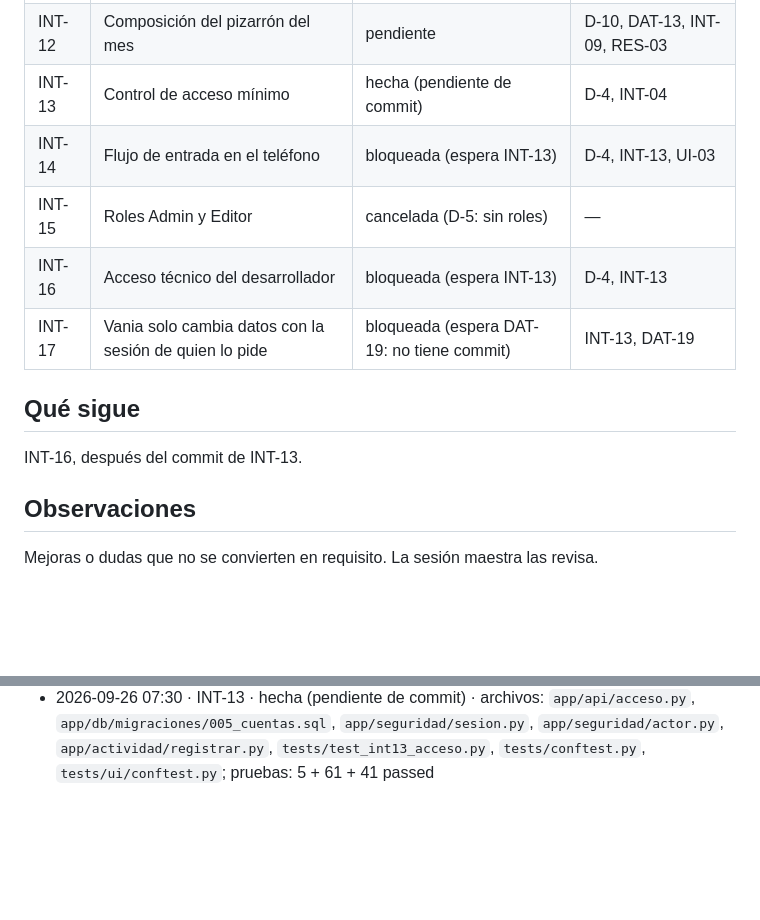
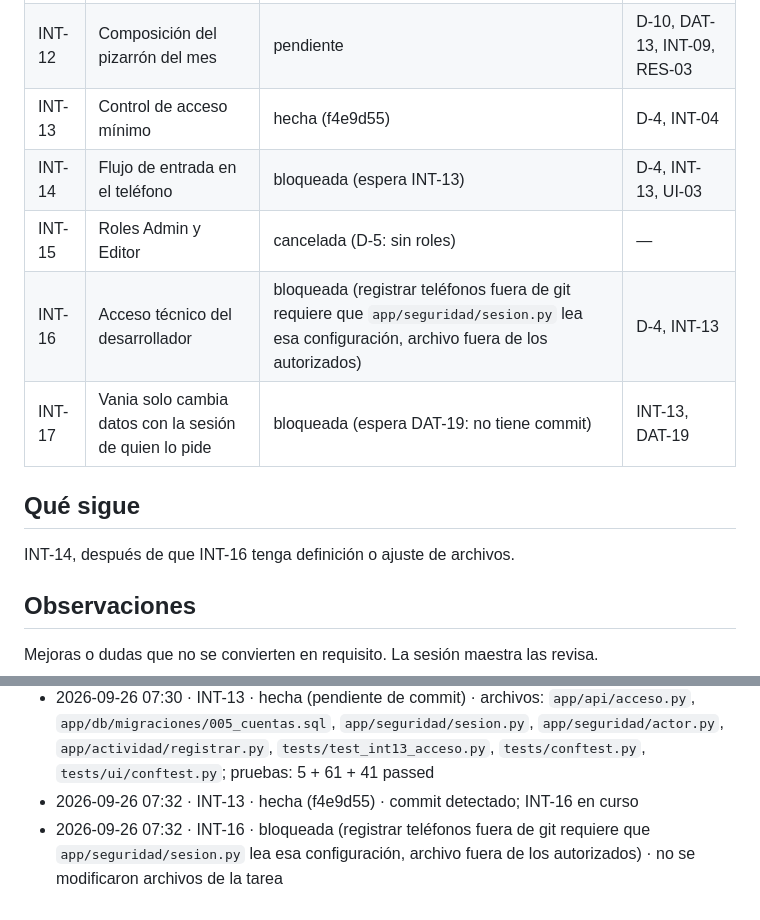
Before and after one commit to Gucci-Veloz/Dashboard-WKS, a Markdown page: plan/estado/Builder_Integraciones.md, 2 parts joined by grey strips. Rendered like a GitHub page; blank space fills up the shorter version.

Commit message:
INT-16: bloqueada, falta app/seguridad/sesion.py en su lista
Co-Authored-By: Claude Sonnet 4.6 <noreply@anthropic.com>

```diff
--- a/plan/estado/Builder_Integraciones.md
+++ b/plan/estado/Builder_Integraciones.md
@@ -24,15 +24,15 @@ Solo **Builder_Integraciones** escribe en este archivo. Protocolo: `plan/REANUDA
 | INT-10 | Primer documento de Works | pendiente | D-6, INT-09 |
 | INT-11 | Endpoint de documentos para Vania | pendiente | D-6, D-7, INT-10 |
 | INT-12 | Composición del pizarrón del mes | pendiente | D-10, DAT-13, INT-09, RES-03 |
-| INT-13 | Control de acceso mínimo | hecha (pendiente de commit) | D-4, INT-04 |
+| INT-13 | Control de acceso mínimo | hecha (f4e9d55) | D-4, INT-04 |
 | INT-14 | Flujo de entrada en el teléfono | bloqueada (espera INT-13) | D-4, INT-13, UI-03 |
 | INT-15 | Roles Admin y Editor | cancelada (D-5: sin roles) | — |
-| INT-16 | Acceso técnico del desarrollador | bloqueada (espera INT-13) | D-4, INT-13 |
+| INT-16 | Acceso técnico del desarrollador | bloqueada (registrar teléfonos fuera de git requiere que `app/seguridad/sesion.py` lea esa configuración, archivo fuera de los autorizados) | D-4, INT-13 |
 | INT-17 | Vania solo cambia datos con la sesión de quien lo pide | bloqueada (espera DAT-19: no tiene commit) | INT-13, DAT-19 |
 
 ## Qué sigue
 
-INT-16, después del commit de INT-13.
+INT-14, después de que INT-16 tenga definición o ajuste de archivos.
 
 ## Observaciones
 
@@ -64,3 +64,5 @@ Una línea por cambio, solo se agrega al final: `AAAA-MM-DD HH:MM · ID · estad
 - 2026-09-26 06:24 · INT-14 · bloqueada (espera INT-13) · UI-03 sí tiene commit 3013e1f
 - 2026-09-26 06:35 · INT-13 · en curso · corrección del plan autoriza `app/actividad/registrar.py` y los conftest; retomo el trabajo a medias
 - 2026-09-26 07:30 · INT-13 · hecha (pendiente de commit) · archivos: `app/api/acceso.py`, `app/db/migraciones/005_cuentas.sql`, `app/seguridad/sesion.py`, `app/seguridad/actor.py`, `app/actividad/registrar.py`, `tests/test_int13_acceso.py`, `tests/conftest.py`, `tests/ui/conftest.py`; pruebas: 5 + 61 + 41 passed
+- 2026-09-26 07:32 · INT-13 · hecha (f4e9d55) · commit detectado; INT-16 en curso
+- 2026-09-26 07:32 · INT-16 · bloqueada (registrar teléfonos fuera de git requiere que `app/seguridad/sesion.py` lea esa configuración, archivo fuera de los autorizados) · no se modificaron archivos de la tarea
```
